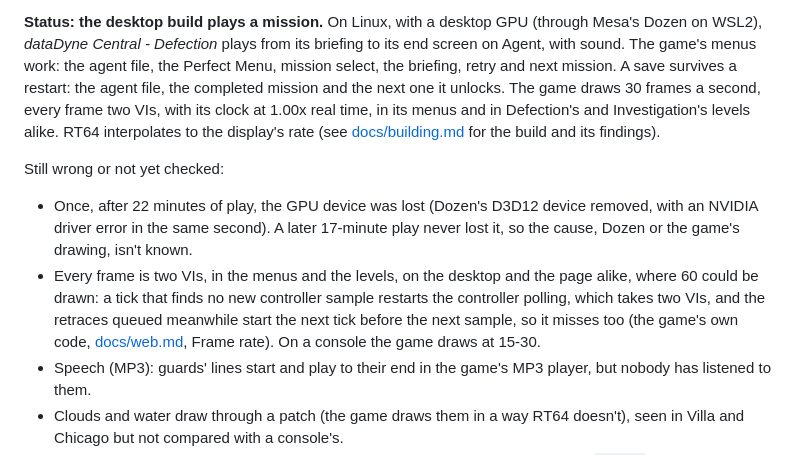
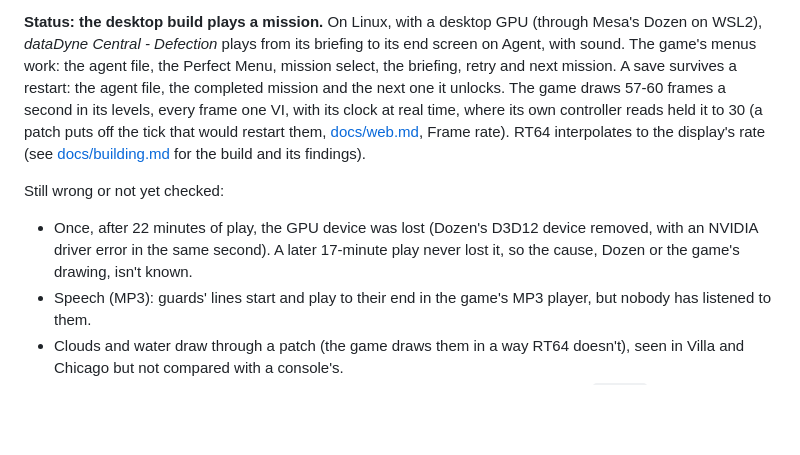
Before and after one commit to amazingalek/perfect-dark-recomp, a Markdown page: README.md, the part around the change. Rendered like a GitHub page; blank space fills up the shorter version.

Commit message:
docs: Perfect Dark draws 57-60 in its levels with the put-off tick, measured on the desktop build (the page's plays to come)
Co-Authored-By: Claude Opus 5.5 <noreply@anthropic.com>

```diff
--- a/README.md
+++ b/README.md
@@ -13,18 +13,15 @@ at `lib/perfect_dark`. It is not an emulator and it contains no game data: you s
 **Status: the desktop build plays a mission.** On Linux, with a desktop GPU (through Mesa's Dozen on WSL2),
 *dataDyne Central - Defection* plays from its briefing to its end screen on Agent, with sound. The game's menus work:
 the agent file, the Perfect Menu, mission select, the briefing, retry and next mission. A save survives a restart: the
-agent file, the completed mission and the next one it unlocks. The game draws 30 frames a second, every frame two VIs,
-with its clock at 1.00x real time, in its menus and in Defection's and Investigation's levels alike. RT64 interpolates
-to the display's rate (see [docs/building.md](docs/building.md) for the build and its findings).
+agent file, the completed mission and the next one it unlocks. The game draws 57-60 frames a second in its levels,
+every frame one VI, with its clock at real time, where its own controller reads held it to 30 (a patch puts off the
+tick that would restart them, [docs/web.md](docs/web.md), Frame rate). RT64 interpolates to the display's rate (see
+[docs/building.md](docs/building.md) for the build and its findings).
 
 Still wrong or not yet checked:
 
 - Once, after 22 minutes of play, the GPU device was lost (Dozen's D3D12 device removed, with an NVIDIA driver error
   in the same second). A later 17-minute play never lost it, so the cause, Dozen or the game's drawing, isn't known.
-- Every frame is two VIs, in the menus and the levels, on the desktop and the page alike, where 60 could be drawn: a
-  tick that finds no new controller sample restarts the controller polling, which takes two VIs, and the retraces
-  queued meanwhile start the next tick before the next sample, so it misses too (the game's own code,
-  [docs/web.md](docs/web.md), Frame rate). On a console the game draws at 15-30.
 - Speech (MP3): guards' lines start and play to their end in the game's MP3 player, but nobody has listened to them.
 - Clouds and water draw through a patch (the game draws them in a way RT64 doesn't), seen in Villa and Chicago but
   not compared with a console's.
```
Also changed, not shown: docs/building.md (+10 -10 lines), docs/web.md (+17 -8 lines).
